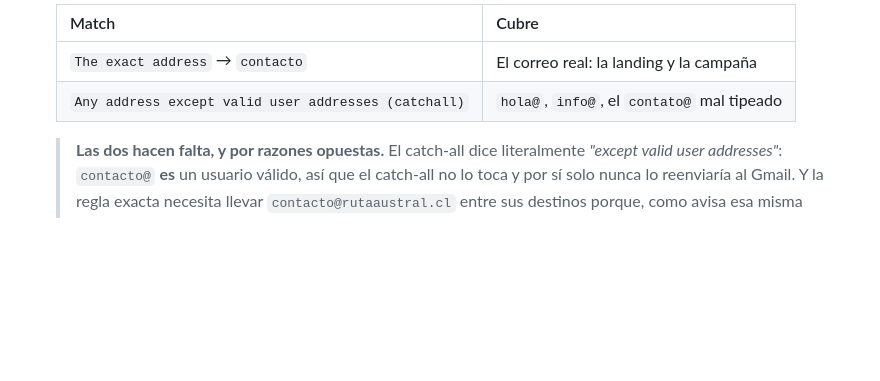
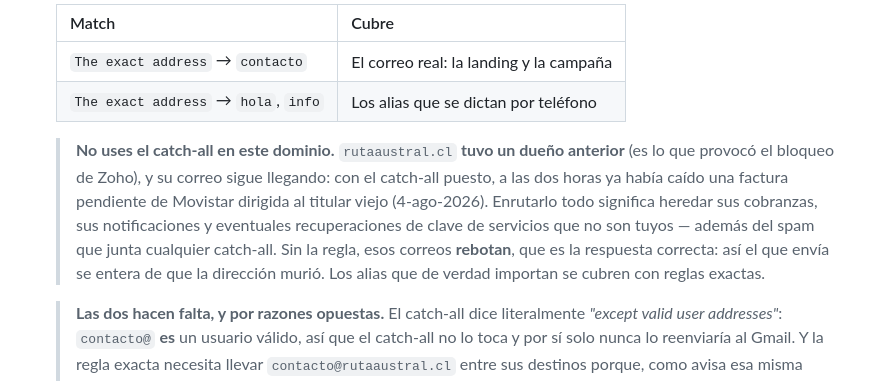
Before and after one commit to multix20/patagonia-austral, a Markdown page: DEPLOY.md, the part around the change. Rendered like a GitHub page; blank space fills up the shorter version.

Commit message:
Routing: cambiar el catch-all por alias exactos (llega correo del dueno anterior)
El catch-all estuvo puesto dos horas y ya trajo una factura de Movistar
dirigida al titular anterior de rutaaustral.cl, el mismo que dejo el dominio
reclamado en Zoho. Heredar su correo no sirve y suma spam; sin regla, esos
mensajes rebotan y el emisor se entera de que la direccion murio. Los alias
utiles (hola@, info@) se cubren con reglas exactas.

Co-Authored-By: Claude Opus 5 <noreply@anthropic.com>
Claude-Session: https://claude.ai/code/session_01EDDPFN1ys5kvDPnZyaEsew

```diff
--- a/DEPLOY.md
+++ b/DEPLOY.md
@@ -255,7 +255,17 @@ que es único por cuenta).
    | Match | Cubre |
    |---|---|
    | `The exact address` → `contacto` | El correo real: la landing y la campaña |
-   | `Any address except valid user addresses (catchall)` | `hola@`, `info@`, el `contato@` mal tipeado |
+   | `The exact address` → `hola`, `info` | Los alias que se dictan por teléfono |
+
+   > **No uses el catch-all en este dominio.** `rutaaustral.cl` **tuvo un dueño
+   > anterior** (es lo que provocó el bloqueo de Zoho), y su correo sigue
+   > llegando: con el catch-all puesto, a las dos horas ya había caído una
+   > factura pendiente de Movistar dirigida al titular viejo (4-ago-2026).
+   > Enrutarlo todo significa heredar sus cobranzas, sus notificaciones y
+   > eventuales recuperaciones de clave de servicios que no son tuyos — además
+   > del spam que junta cualquier catch-all. Sin la regla, esos correos **rebotan**,
+   > que es la respuesta correcta: así el que envía se entera de que la dirección
+   > murió. Los alias que de verdad importan se cubren con reglas exactas.
 
    > **Las dos hacen falta, y por razones opuestas.** El catch-all dice
    > literalmente *"except valid user addresses"*: `contacto@` **es** un usuario
```
